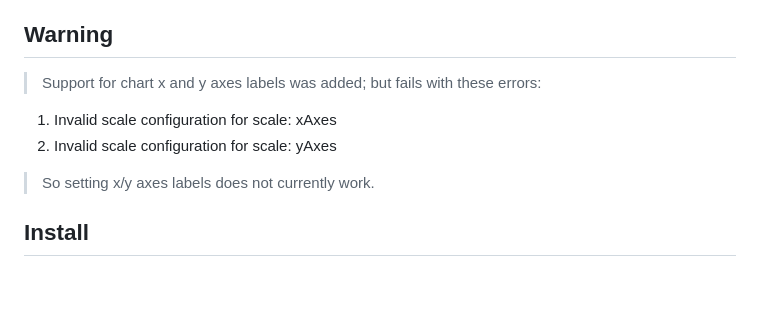
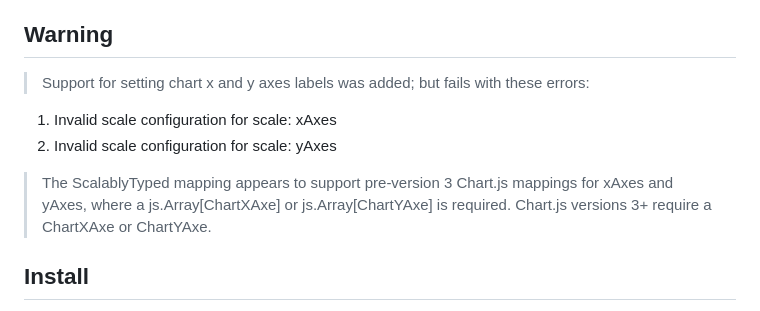
Before and after one commit to objektwerks/pool.balance.w, a Markdown page: README.md, the part around the change. Rendered like a GitHub page; blank space fills up the shorter version.

```diff
--- a/README.md
+++ b/README.md
@@ -10,10 +10,11 @@ Todo
 
 Warning
 -------
->Support for chart x and y axes labels was added; but fails with these errors:
+>Support for setting chart x and y axes labels was added; but fails with these errors:
 1. Invalid scale configuration for scale: xAxes
 2. Invalid scale configuration for scale: yAxes
->So setting x/y axes labels does not currently work.
+>The ScalablyTyped mapping appears to support pre-version 3 Chart.js mappings for xAxes and yAxes, where a js.Array[ChartXAxe]
+>or js.Array[ChartYAxe] is required. Chart.js versions 3+ require a ChartXAxe or ChartYAxe.
 
 Install
 -------
```
